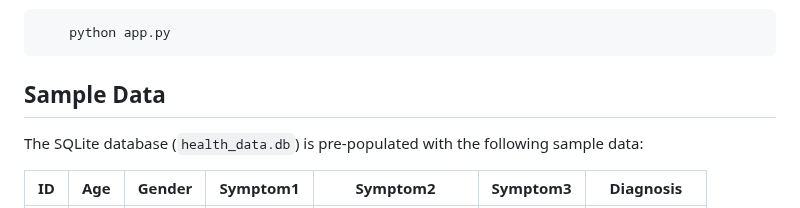
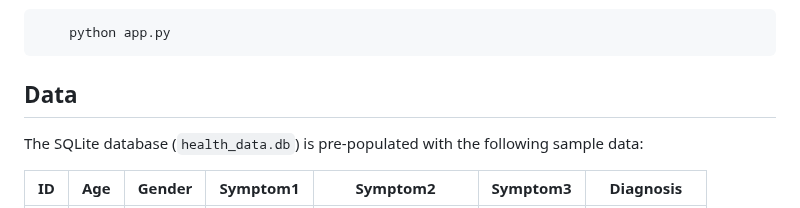
Before and after one commit to sneha-4-22/Health_Hub, a Markdown page: README.md, the part around the change. GitHub-like rendering.

````diff
--- a/README.md
+++ b/README.md
@@ -93,7 +93,7 @@ HealthHub is a web application that prioritizes personal health management using
 ```
 
 
-## Sample Data
+##  Data
 The SQLite database (`health_data.db`) is pre-populated with the following sample data:
 
 | ID | Age | Gender | Symptom1      | Symptom2             | Symptom3      | Diagnosis       |
````
